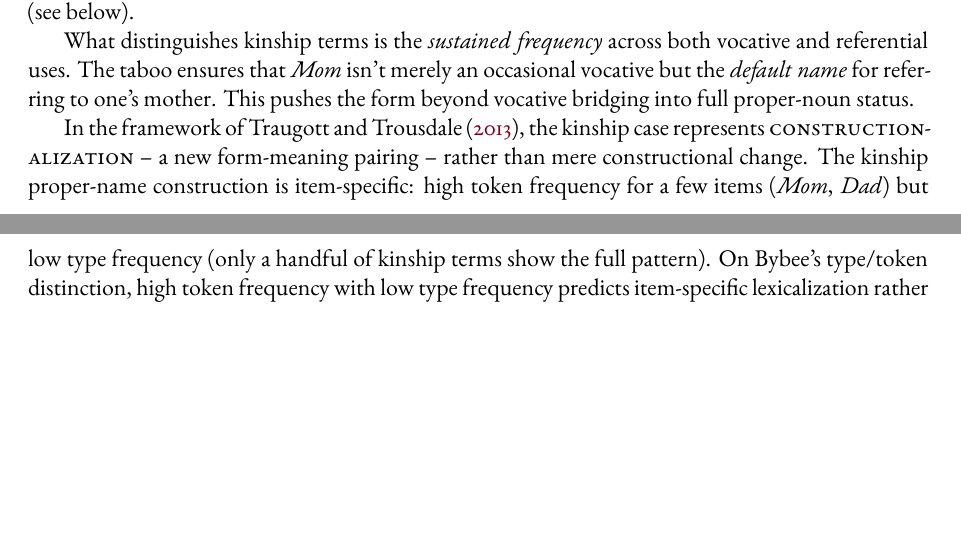
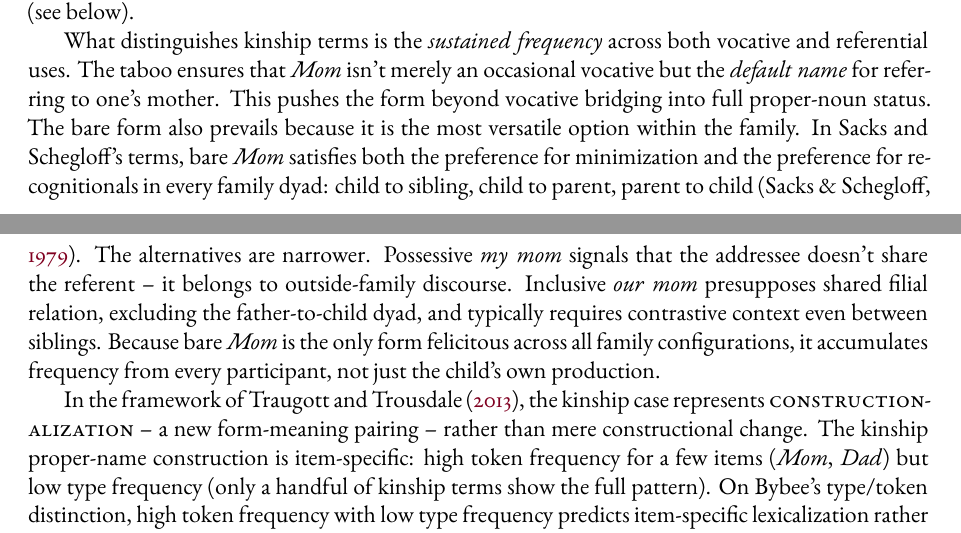
Before and after one commit to BrettRey/English_kinship_terms, a LaTeX paper (main.tex): two parts of pages 9 and 10 of 23, joined at a grey line, cut so that both start at the same text, the shorter picture padded with empty space. The pictures show the PDF file main.pdf that the author committed with the source.

Commit message:
Add bare-form versatility argument with Sacks & Schegloff
Bare "Mom" prevails within the family because it satisfies both
minimization and recognitional preferences across every dyad
(child-to-sibling, child-to-parent, parent-to-child). "My mom"
signals outside-family discourse; "our mom" requires shared filial
relation and contrastive context. The bare form accumulates frequency
from all family participants, not just the child's own production.

Co-Authored-By: Claude Opus 4.6 <noreply@anthropic.com>

```diff
--- a/main.tex
+++ b/main.tex
@@ -209,7 +209,7 @@ The bridging context \citep{Heine2002} is essential. Vocative function licenses
 
 A structural objection arises here: vocatives are external to argument structure, so frequency in vocative position cannot directly license argument-position bareness. The bridge is analogical, not structural. On an exemplar-based account \citep[ch.~3]{bybee2010}, high-frequency forms are stored holistically rather than assembled compositionally. A child who has produced \mention{Mom!} thousands of times stores the bare form as a unit; holistically stored units resist analytic decomposition, including determiner insertion. The mechanism is not \enquote{vocative syntax licenses argument syntax} but \enquote{vocative frequency produces holistic storage, and holistically stored forms carry their bare distribution into new syntactic contexts.} The pragmatic-semantic continuity between vocative (\mention{Mom, can you\ldots?}) and bare subject (\mention{Mom called}) supports the extension: both achieve deictic reference to the same individual within the family domain, and conversational adjacency provides the distributional bridge (see below).
 
-What distinguishes kinship terms is the \emph{sustained frequency} across both vocative and referential uses. The taboo ensures that \mention{Mom} isn't merely an occasional vocative but the \emph{default name} for referring to one's mother. This pushes the form beyond vocative bridging into full proper-noun status.
+What distinguishes kinship terms is the \emph{sustained frequency} across both vocative and referential uses. The taboo ensures that \mention{Mom} isn't merely an occasional vocative but the \emph{default name} for referring to one's mother. This pushes the form beyond vocative bridging into full proper-noun status. The bare form also prevails because it is the most versatile option within the family. In Sacks and Schegloff's terms, bare \mention{Mom} satisfies both the preference for minimization and the preference for recognitionals in every family dyad: child to sibling, child to parent, parent to child \citep{SacksSchegloff1979}. The alternatives are narrower. Possessive \mention{my mom} signals that the addressee doesn't share the referent~-- it belongs to outside-family discourse. Inclusive \mention{our mom} presupposes shared filial relation, excluding the father-to-child dyad, and typically requires contrastive context even between siblings. Because bare \mention{Mom} is the only form felicitous across all family configurations, it accumulates frequency from every participant, not just the child's own production.
 
 In the framework of \textcite{Traugott2003}, the kinship case represents \term{constructionalization}~-- a new form-meaning pairing~-- rather than mere constructional change. The kinship proper-name construction is item-specific: high token frequency for a few items (\mention{Mom}, \mention{Dad}) but low type frequency (only a handful of kinship terms show the full pattern). On Bybee's type/token distinction, high token frequency with low type frequency predicts item-specific lexicalization rather than productive schematic extension~-- exactly the gradience we observe. The construction has not become productive enough to license bare arguments for novel kinship terms; rather, each term's bare-argument status reflects its own frequency history. This connects the kinship case to broader patterns in construction emergence: token frequency drives entrenchment of particular items, while type frequency drives productive generalization \citep{bybee2010}.
 
```
Also changed, not shown: main.pdf.
